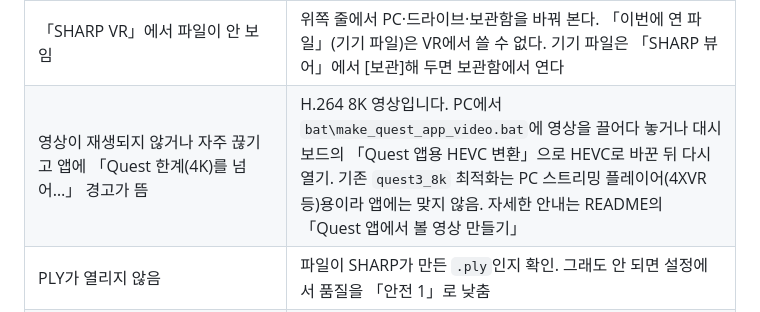
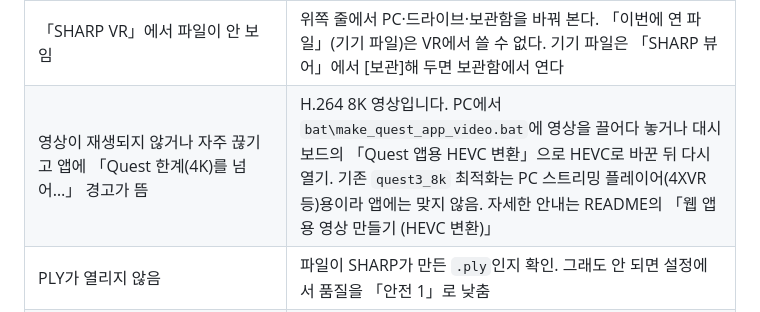
Before and after one commit to shimansKim/sharp-gaussian-splatting-vr-toolkit, a Markdown page: notes/quest-app-install-ko.md, the part around the change. GitHub-like rendering.

```diff
--- a/notes/quest-app-install-ko.md
+++ b/notes/quest-app-install-ko.md
@@ -155,7 +155,7 @@ Quest 3의 기본값은 「안전 5」다. 깜빡이면 3이나 1로 내리고,
 | 「SHARP 뷰어」(2D)에서 [VR 보기]가 안 되거나 「VR 시도(지원 확인 안 됨)」로 보임 | 정상이다. Quest가 2D 모드 앱에는 VR 세션을 주지 않는다. VR은 「SHARP VR」 앱(또는 브라우저 탭)에서 본다 |
 | 「SHARP VR」이 열리지 않거나 바로 꺼짐 | assetlinks.json에 `io.github.shimanskim.sharpquest.vr`가 같은 지문으로 올라가 있는지 확인(https://shimanskim.github.io/.well-known/assetlinks.json). 그다음 설치 결과가 `Success`였는지 확인하고 헤드셋을 다시 시작 |
 | 「SHARP VR」에서 파일이 안 보임 | 위쪽 줄에서 PC·드라이브·보관함을 바꿔 본다. 「이번에 연 파일」(기기 파일)은 VR에서 쓸 수 없다. 기기 파일은 「SHARP 뷰어」에서 [보관]해 두면 보관함에서 연다 |
-| 영상이 재생되지 않거나 자주 끊기고 앱에 「Quest 한계(4K)를 넘어…」 경고가 뜸 | H.264 8K 영상입니다. PC에서 `bat\make_quest_app_video.bat`에 영상을 끌어다 놓거나 대시보드의 「Quest 앱용 HEVC 변환」으로 HEVC로 바꾼 뒤 다시 열기. 기존 `quest3_8k` 최적화는 PC 스트리밍 플레이어(4XVR 등)용이라 앱에는 맞지 않음. 자세한 안내는 README의 「Quest 앱에서 볼 영상 만들기」 |
+| 영상이 재생되지 않거나 자주 끊기고 앱에 「Quest 한계(4K)를 넘어…」 경고가 뜸 | H.264 8K 영상입니다. PC에서 `bat\make_quest_app_video.bat`에 영상을 끌어다 놓거나 대시보드의 「Quest 앱용 HEVC 변환」으로 HEVC로 바꾼 뒤 다시 열기. 기존 `quest3_8k` 최적화는 PC 스트리밍 플레이어(4XVR 등)용이라 앱에는 맞지 않음. 자세한 안내는 README의 「웹 앱용 영상 만들기 (HEVC 변환)」 |
 | PLY가 열리지 않음 | 파일이 SHARP가 만든 `.ply`인지 확인. 그래도 안 되면 설정에서 품질을 「안전 1」로 낮춤 |
 | PLY를 열 때 「failed to fetch dynamically imported module」 | 새 버전이 배포된 뒤 옛 화면이 남은 경우다. 이제는 자동으로 한 번 다시 시작한다. 계속되면 앱을 완전히 끄고 다시 연다 |
 | 앱이 옛 화면으로 열림 | 앱을 완전히 끄고 다시 연다. 두 번 열면 새 버전으로 바뀐다 |
```
Also changed, not shown: README.md (+6 -5 lines).
